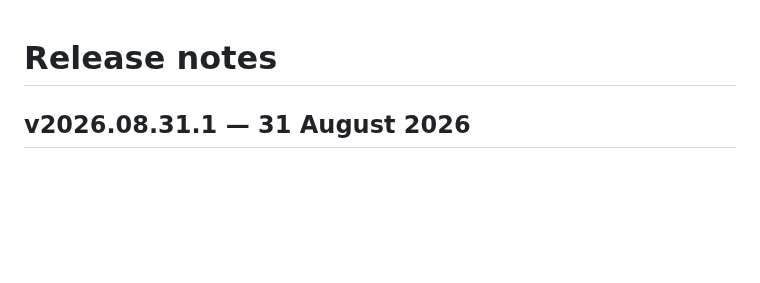
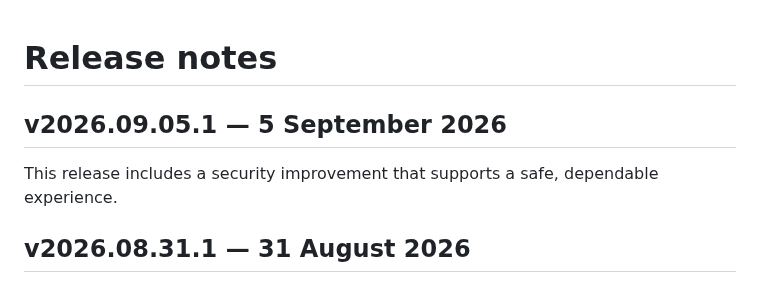
Before and after one commit to Waseemilyas/automancer-site, a Markdown page: CHANGELOG.md, the part around the change. GitHub-like rendering; blank space fills up the shorter version.

Commit message:
release: v2026.09.05.1

```diff
--- a/CHANGELOG.md
+++ b/CHANGELOG.md
@@ -1,4 +1,9 @@
 # Release notes
+
+## v2026.09.05.1 — 5 September 2026
+
+This release includes a security improvement that supports a safe, dependable experience.
+
 
 ## v2026.08.31.1 — 31 August 2026
 
```
